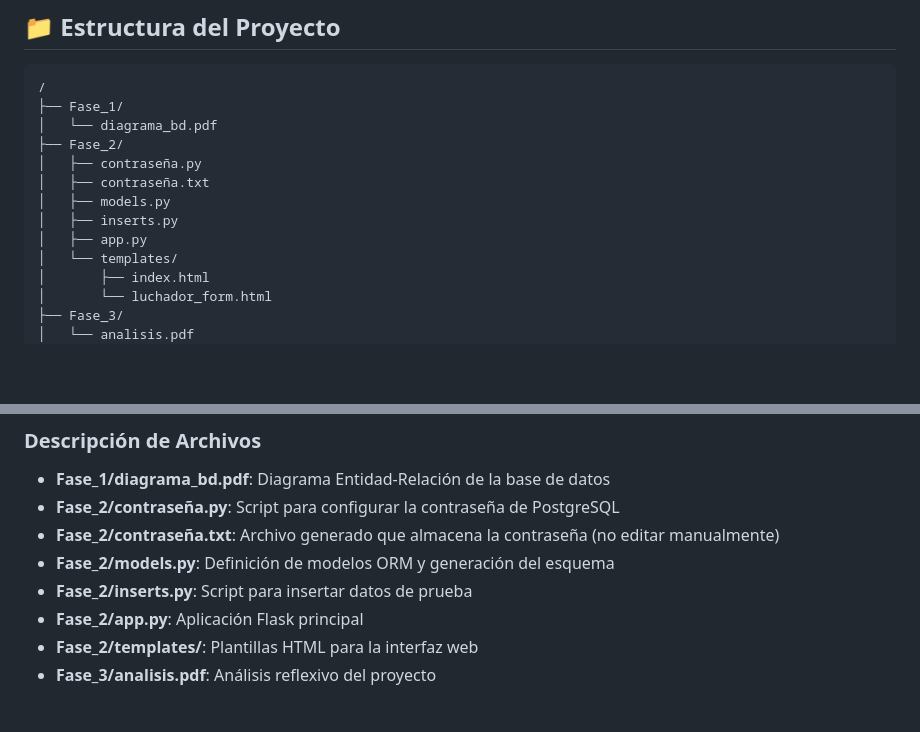
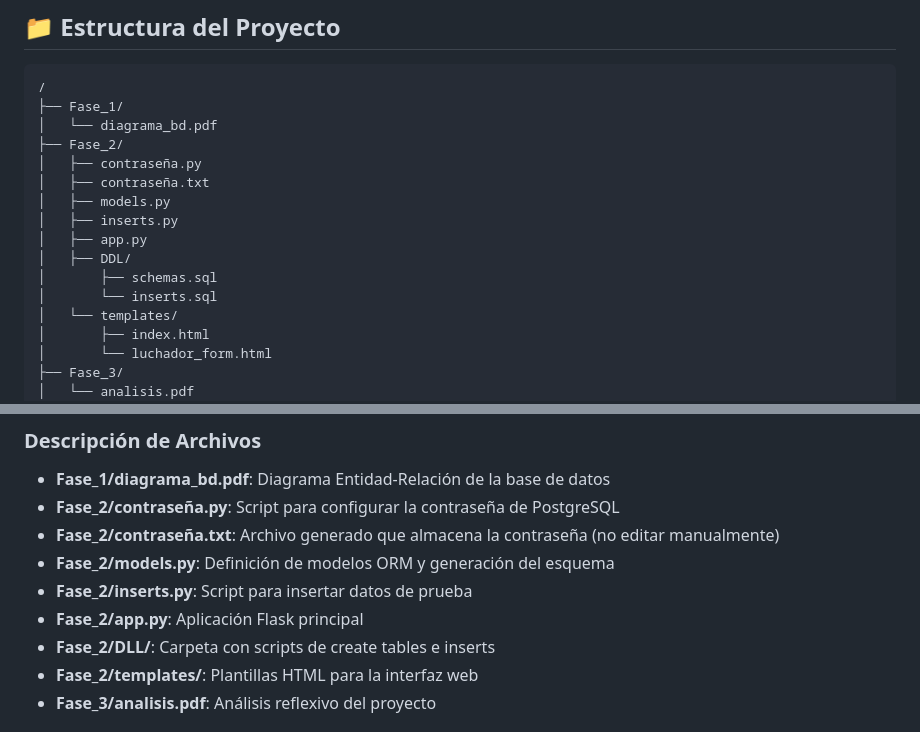
Before and after one commit to Luisfer2211/Lab3BD, a Markdown page: README.md, 2 parts joined by grey strips. GitHub-like rendering; blank space fills up the shorter version.

```diff
--- a/README.md
+++ b/README.md
@@ -18,6 +18,9 @@ Este laboratorio consiste en una aplicación web que permite realizar operacione
 │   ├── models.py
 │   ├── inserts.py
 │   ├── app.py
+│   ├── DDL/
+│       ├── schemas.sql
+│       └── inserts.sql
 │   └── templates/
 │       ├── index.html
 │       └── luchador_form.html
@@ -34,6 +37,7 @@ Este laboratorio consiste en una aplicación web que permite realizar operacione
 - **Fase_2/models.py**: Definición de modelos ORM y generación del esquema
 - **Fase_2/inserts.py**: Script para insertar datos de prueba
 - **Fase_2/app.py**: Aplicación Flask principal
+- **Fase_2/DLL/**: Carpeta con scripts de create tables e inserts
 - **Fase_2/templates/**: Plantillas HTML para la interfaz web
 - **Fase_3/analisis.pdf**: Análisis reflexivo del proyecto
 
```
